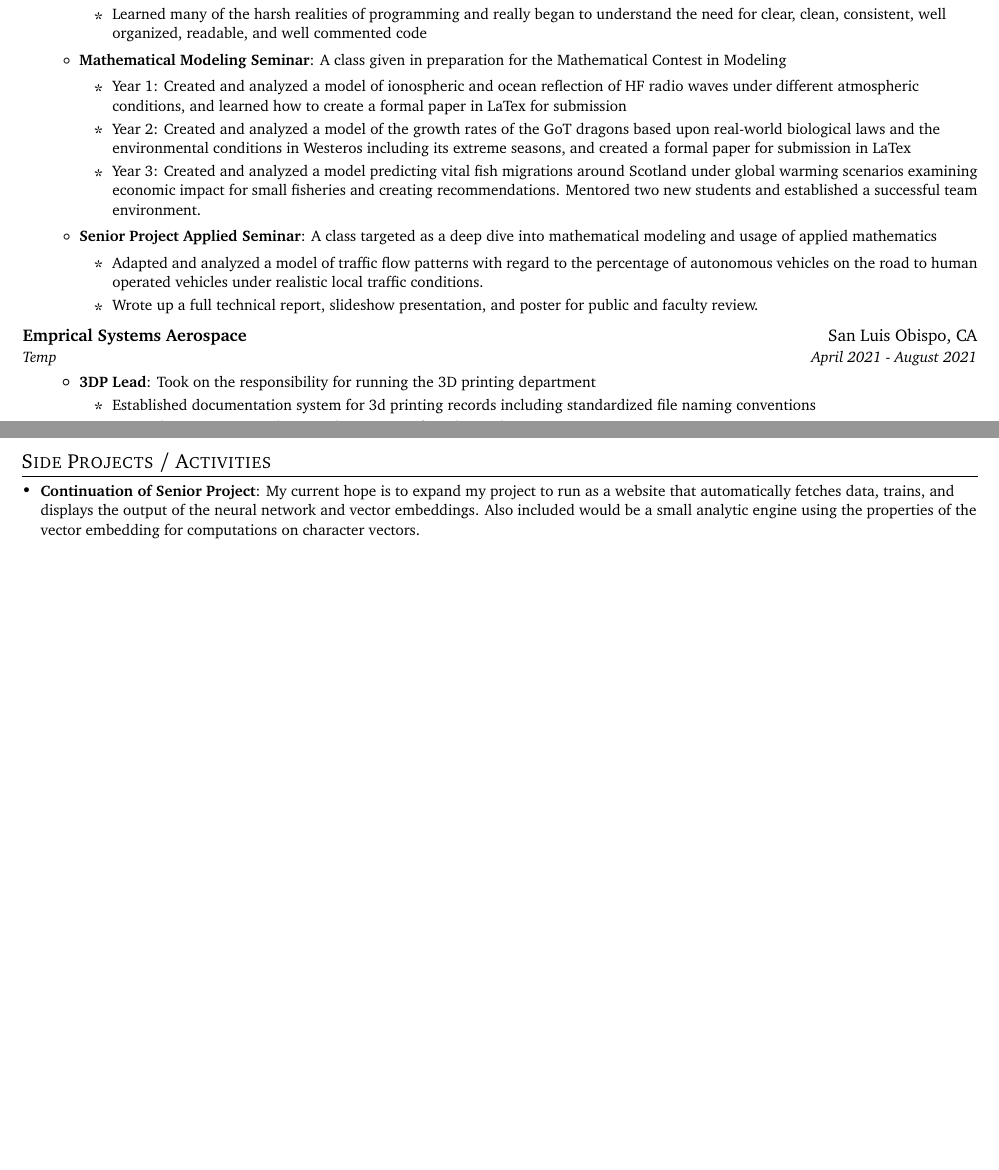
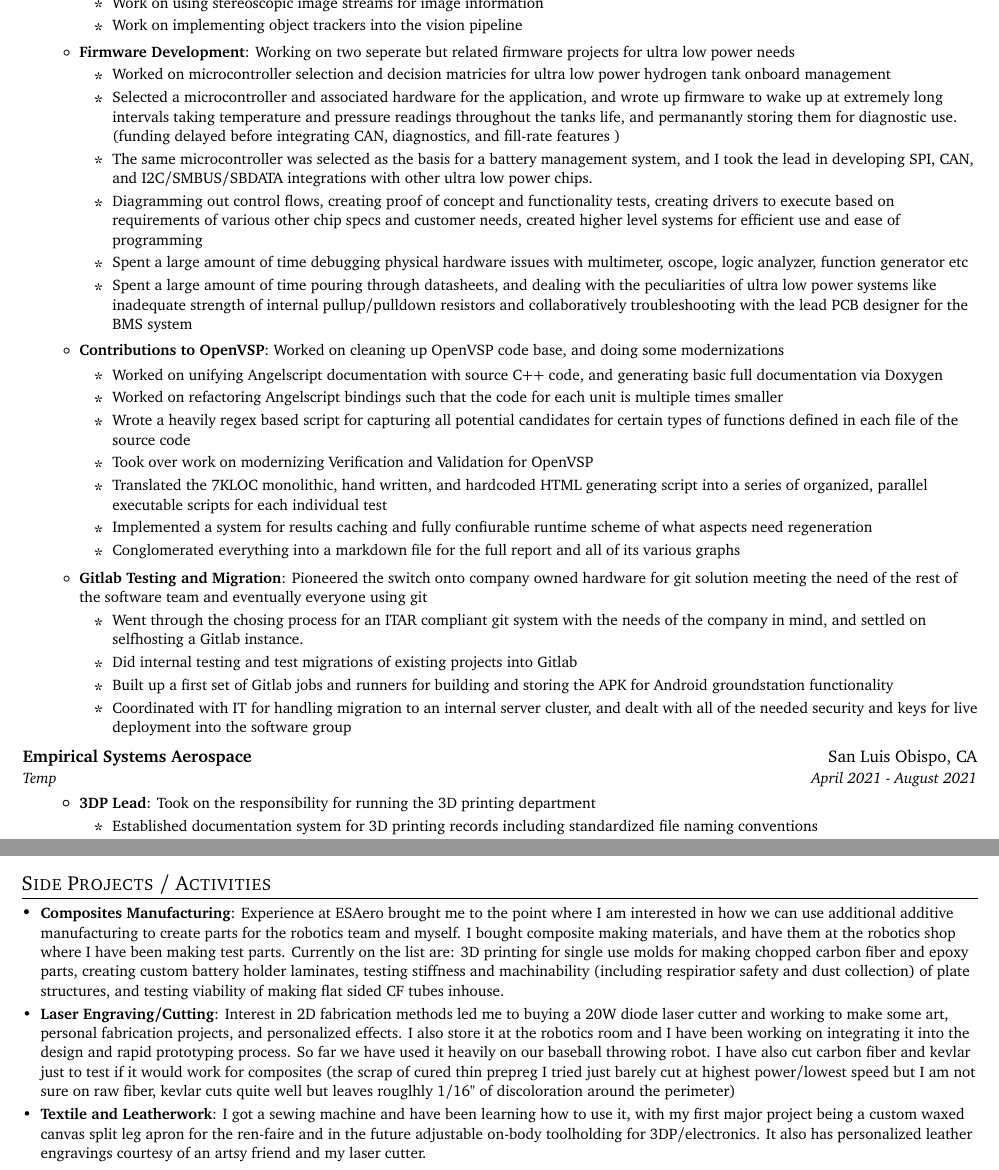
Before and after one commit to leparrain777/ResumeStuff, a LaTeX CV (resume.tex): two parts of pages 1 and 3 of 3 before the commit and two parts of pages 2 and 3 of 4 after it, joined at a grey line, cut at the place of the change, the shorter picture padded with empty space. Compiled offline with pdfLaTeX.

Commit message:
Update after leaving ESA

```diff
--- a/resume.tex
+++ b/resume.tex
@@ -128,5 +128,4 @@
 \shorterSection{Experience}
   \resumeSubHeadingListStart
  \resumeSubheading
-      {Emprical Systems Aerospace}{San Luis Obispo, CA}
-      {Additive Manufacturing Engineer}August 2021 - August 2023}
+      {Empirical Systems Aerospace}{San Luis Obispo, CA}
@@ -142,6 +143,2 @@
         \end{itemize}
 
-        \resumeItem{Mathematical Software}
-          {\begin{itemize}
-              \item Solved hundreds of complex real-world programming problems while learning the Wolfram Language and Mathematica (can be provided upon request)
-              \item Learned many of the harsh realities of programming and really began to understand the need for clear, clean, consistent, well organized, readable, and well commented code
@@ -152,6 +156,3 @@
-        \resumeItem{Mathematical Modeling Seminar}
-          {A class given in preparation for the Mathematical Contest in Modeling
+
+        \resumeItem{Vision Tracking} {Working off existing Jetson/Xavier streaming system for foundational work in setting up vision tracking and disturbance rejection}
           \begin{itemize}
-              \item Year 1: Created and analyzed a model of ionospheric and ocean reflection of HF radio waves under different atmospheric conditions, and learned how to create a formal paper in LaTex for submission
-              \item Year 2: Created and analyzed a model of the growth rates of the GoT dragons based upon real-world biological laws and the environmental conditions in Westeros including its extreme seasons, and created a formal paper for submission in LaTex
-	   \item Year 3: Created and analyzed a model predicting vital fish migrations around Scotland under global warming scenarios examining economic impact for small fisheries and creating recommendations. Mentored two new students and established a successful team environment.
@@ -158,25 +163,51 @@
+	   \item Work on using stereoscopic image streams for image information
+	   \item Work on implementing object trackers into the vision pipeline
           \end{itemize}
-          }
-      \resumeItem{Senior Project Applied Seminar}
- 	{A class targeted as a deep dive into mathematical modeling and usage of applied mathematics
+
+           \resumeItem{Firmware Development} {Working on two seperate but related firmware projects for ultra low power needs}
           \begin{itemize}
-              \item Adapted and analyzed a model of traffic flow patterns with regard to the percentage of autonomous vehicles on the road to human operated vehicles under realistic local traffic conditions.
-	   \item Wrote up a full technical report, slideshow presentation, and poster for public and faculty review.
+              \item Worked on microcontroller selection and decision matricies for ultra low power hydrogen tank onboard management
+              \item Selected a microcontroller and associated hardware for the application, and wrote up firmware to wake up at extremely long intervals taking temperature and pressure readings throughout the tanks life, and permanantly storing them for diagnostic use. (funding delayed before integrating CAN, diagnostics, and fill-rate features )
+              \item The same microcontroller was selected as the basis for a battery management system, and I took the lead in developing SPI, CAN, and I2C/SMBUS/SBDATA integrations with other ultra low power chips.
+              \item Diagramming out control flows, creating proof of concept and functionality tests, creating drivers to execute based on requirements of various other chip specs and customer needs, created higher level systems for efficient use and ease of programming
+              \item Spent a large amount of time debugging physical hardware issues with multimeter, oscope, logic analyzer, function generator etc
+              \item Spent a large amount of time pouring through datasheets, and dealing with the peculiarities of ultra low power systems like inadequate strength of internal pullup/pulldown resistors and collaboratively troubleshooting with the lead PCB designer for the BMS system
+          \end{itemize}
+
+      \resumeItem{Contributions to OpenVSP} {Worked on cleaning up OpenVSP code base, and doing some modernizations}
+
+          \begin{itemize}
+              \item Worked on unifying Angelscript documentation with source C++ code, and generating basic full documentation via Doxygen
+	   \item Worked on refactoring Angelscript bindings such that the code for each unit is multiple times smaller
+	   \item Wrote a heavily regex based script for capturing all potential candidates for certain types of functions defined in each file of the source code
+	   \item Took over work on modernizing Verification and Validation for OpenVSP
+	   \item Translated the 7KLOC monolithic, hand written, and hardcoded HTML generating script into a series of organized, parallel executable scripts for each individual test
+	   \item Implemented a system for results caching and fully confiurable runtime scheme of what aspects need regeneration
+	   \item Conglomerated everything into a markdown file for the full report and all of its various graphs
 
           \end{itemize}
-          }
+
+         \resumeItem{Gitlab Testing and Migration} {Pioneered the switch onto company owned hardware for git solution meeting the need of the rest of the software team and eventually everyone using git}
+          \begin{itemize}
+         	   \item Went through the chosing process for an ITAR compliant git system with the needs of the company in mind, and settled on selfhosting a Gitlab instance.
+         	   \item Did internal testing and test migrations of existing projects into Gitlab
+         	   \item Built up a first set of Gitlab jobs and runners for building and storing the APK for Android groundstation functionality
+         	   \item Coordinated with IT for handling migration to an internal server cluster, and dealt with all of the needed security and keys for live deployment into the software group
+ 	 \end{itemize}
+
+
       \resumeItemListEnd
 
 \resumeSubheading
-      {Emprical Systems Aerospace}{San Luis Obispo, CA}
+      {Empirical Systems Aerospace}{San Luis Obispo, CA}
       {Temp} {April 2021 - August 2021}
       \resumeItemListStart
         \resumeItem{3DP Lead} {Took on the responsibility for running the 3D printing department}
         \begin{itemize}
-            \item Established documentation system for 3d printing records including standardized file naming conventions
-            \item Created custom cost tracking implementation for 3d print log
-            \item Established a set of working settings for over a dozen of different polymers types through research and empirical testing
-            \item Created process and tolerance guides for tolerance critical aplications.
+            \item Established documentation system for 3D printing records including standardized file naming conventions
+            \item Created custom cost tracking implementation for 3D print log
+            \item Established a set of working settings for over a dozen different polymers through research and empirical testing
+            \item Created process and tolerance guides for tolerance critical applications.
             \item Provided engineering suggestions and/or alterations to Solidworks parts for optimal printing and material choice coinciding with end use
             \item Performing inventory management and handling logistics
         \end{itemize}
@@ -246,2 +277,3 @@
           \end{itemize}
           }
+          \resumeItem{Mentor (Around 150-170 hrs a year until 2022 with around 400 hrs a year after)}
@@ -250,8 +281,8 @@
           \begin{itemize}
               \item Learned a new design software (Solidworks) so that I could help the students with the problems they encountered in the design process
               \item Supervised and helped instruct students and other mentors on the operation of various tools in the machine shop including milling, lathe operation, and tig welding
-              \item Created an independent and mathematical implementation of swerve drive, a more complicated drivetrain style, in Mathematica and implemented the model constructed in the Java framework the robot is controlled with. Became much more familiar working in an object-oriented language. Project public on GitHub. Disclaimer: I had no instruction on coding style for object-oriented languages and no code reviews or testing has been done due to Covid-19.
-	   \item Independently developed the skills and knowledge base to be able to successfully 3D-print a large variety of 3D models so that as a team we could both continue teaching students how to operate a 3D-printer, and integrate 3D-printing into our design process. Previously, 3D-printing had been a student-led project of which all students suddenly left the team, and our printer only got used by our public relations subteam as a means to advertise due to reliability issues.
+              \item Created an independent and mathematical implementation of swerve drive, a more complicated drivetrain style, in Mathematica and implemented the model constructed in the Java framework the robot is controlled with. Became much more familiar working in an object-oriented language.
+	   \item Independently developed the skills and knowledge base to be able to successfully 3D print a large variety of 3D models so that as a team we could both continue teaching students how to operate a 3D printer, and integrate 3D printing into our design process. Previously, 3D printing had been a student-led project of which all students suddenly left the team, and our printer only got used by our public relations subteam as a means to advertise due to reliability issues.
           \end{itemize}
           }
       \resumeItemListEnd
@@ -261,13 +292,11 @@
 %-----------PROJECTS-----------------
 \shorterSection{Side Projects / Activities}
   \resumeSubHeadingListStart
-    \resumeSubItem{Continuation of Senior Project}
-     {My current hope is to expand my project to run as a website that automatically fetches data, trains, and displays the output of the neural network and vector embeddings. Also included would be a small analytic engine using the properties of the vector embedding for computations on character vectors.
-%        \vspace{-5pt}
-%        \begin{itemize}
-%            \item Implemented a CRF in $O(m|\mathcal{Y}|^2)$ time to achieve a 84\% letter-wise accuracy on UPenn OCR dataset
-%            \item Implemented OpenMPI CRF using PETSc and Tao to achieve 77.1\% letter-wise accuracy
-%        \end{itemize}
-     }
-    \resumeSubItem{An actually useful music visualizer}{Incomplete: Creation of a music visualizer that uses mode decomposition to wrap the approximate amplitude of the notes being played around a circle in such a way that the different octaves of the same note will stack additively where each octave layer will have a different color. This is so a musician could easily pull out the notes being played in a song along with the octave without having to consult a spectrogram and a chart of note frequencies.}
+    \resumeSubItem{Composites Manufacturing}
+     {Experience at ESAero brought me to the point where I am interested in how we can use additional additive manufacturing to create parts for the robotics team and myself. I bought  composite making materials, and have them at the robotics shop where I have been making test parts. Currently on the list are: 3D printing for single use molds for making chopped carbon fiber and epoxy parts, creating custom battery holder laminates, testing stiffness and machinability (including respiratior safety and dust collection) of plate structures, and testing viability of making flat sided CF tubes inhouse.}
+      \resumeSubItem{Laser Engraving/Cutting}
+     {Interest in 2D fabrication methods led me to buying a 20W diode laser cutter and working to make some art, personal fabrication projects, and personalized effects. I also store it at the robotics room and I have been working on integrating it into the design and rapid prototyping process. So far we have used it heavily on our baseball throwing robot. I have also cut carbon fiber and kevlar just to test if it would work for composites (the scrap of cured thin prepreg I tried just barely cut at highest power/lowest speed but I am not sure on raw fiber, kevlar cuts quite well but leaves rouglhly 1/16" of discoloration around the perimeter)}
+     \resumeSubItem{Textile and Leatherwork}
+     {I got a sewing machine and have been learning how to use it, with my first major project being a custom waxed canvas split leg apron for the ren-faire and in the future adjustable on-body toolholding for 3DP/electronics. It also has personalized leather engravings courtesy of an artsy friend and my laser cutter. }
+    \resumeSubItem{An Actually Useful Music Visualizer}{Incomplete: Creation of a music visualizer that uses mode decomposition to wrap the approximate amplitude of the notes being played around a circle in such a way that the different octaves of the same note will stack additively where each octave layer will have a different color. This is so a musician could easily pull out the notes being played in a song along with the octave without having to consult a spectrogram and a chart of note frequencies.}
     \resumeSubItem{Dota 2 Modding}
@@ -275 +304,2 @@
     \resumeSubItem{Marching Band Volunteer Instructor}
+      {Mentored and helped train students in proper marching form, and strength/endurance building. Also served as the main equipment transporter and sound tech during practices and performances. Two years of ~80 hours for band camp, and ~10 hrs a week for the following 3 months or so }
```
Also changed, not shown: resume.pdf, resume.tex (39 more changed lines), 1 other file.
